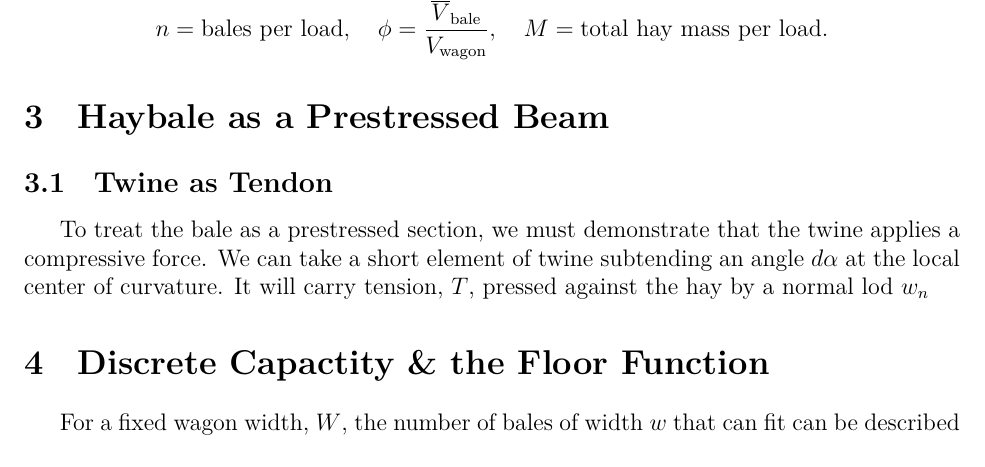
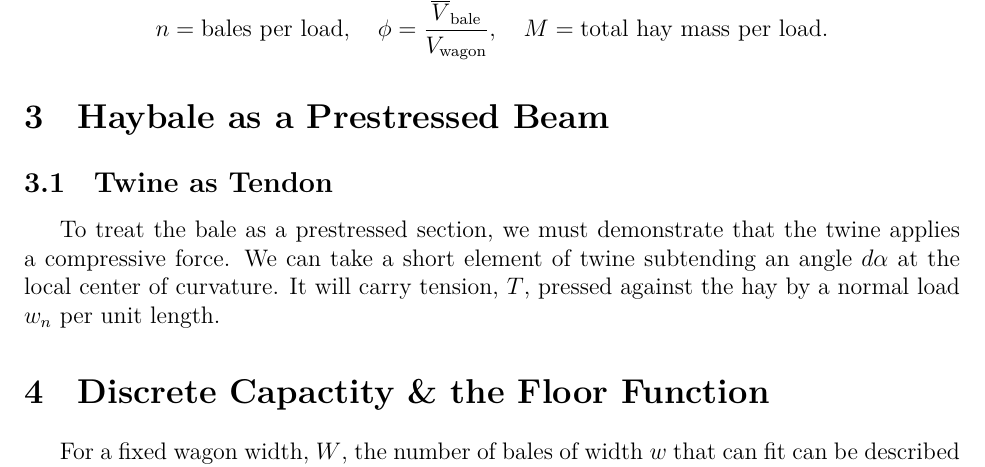
Before and after one commit to Aqawma/math-ia-isak, a LaTeX document (ia_main.tex, which reads prestressed_beam.tex): part of page 6 of 7, cut so that both start at the same text. Compiled offline with XeLaTeX.

Commit message:
Auto-commit: changes detected at 2026-11-23 09:39:36

```diff
--- a/prestressed_beam.tex
+++ b/prestressed_beam.tex
@@ -1,3 +1,3 @@
 \section{Haybale as a Prestressed Beam}
 \subsection{Twine as Tendon}
-To treat the bale as a prestressed section, we must demonstrate that the twine applies a compressive force. We can take a short element of twine subtending an angle $d\alpha$ at the local center of curvature. It will carry tension, $T$, pressed against the hay by a normal lod $w_n
+To treat the bale as a prestressed section, we must demonstrate that the twine applies a compressive force. We can take a short element of twine subtending an angle $d\alpha$ at the local center of curvature. It will carry tension, $T$, pressed against the hay by a normal load $w_n$ per unit length.
```
Also changed, not shown: ia_main.pdf.
